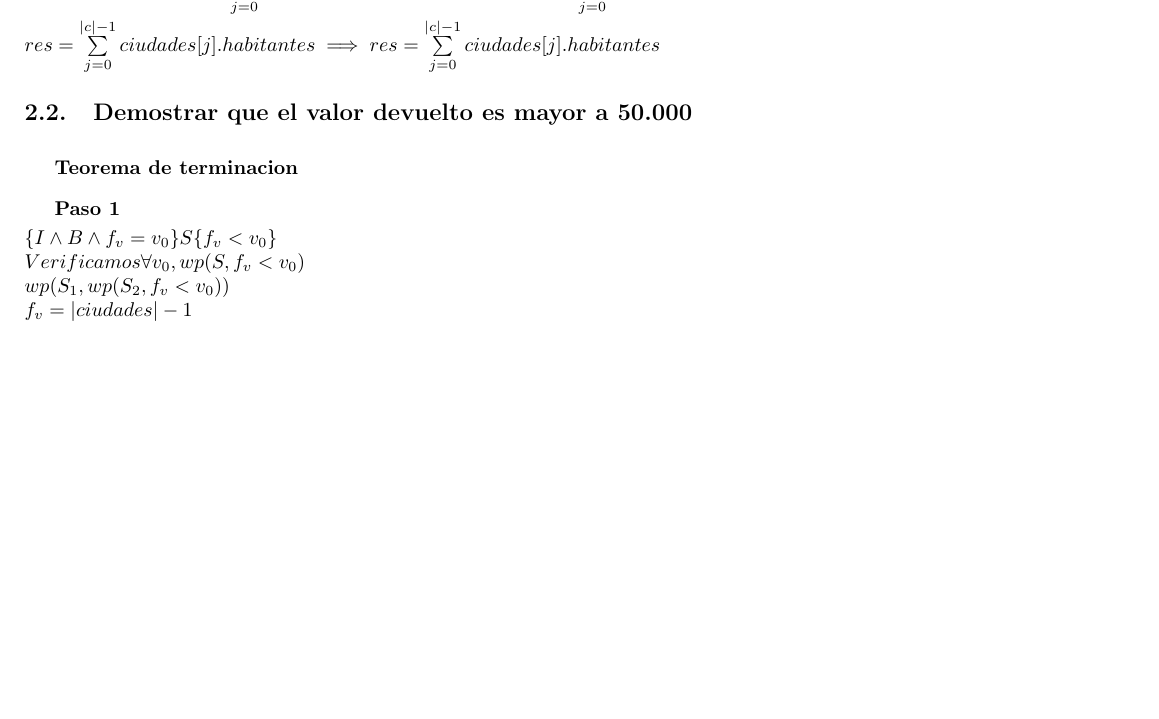
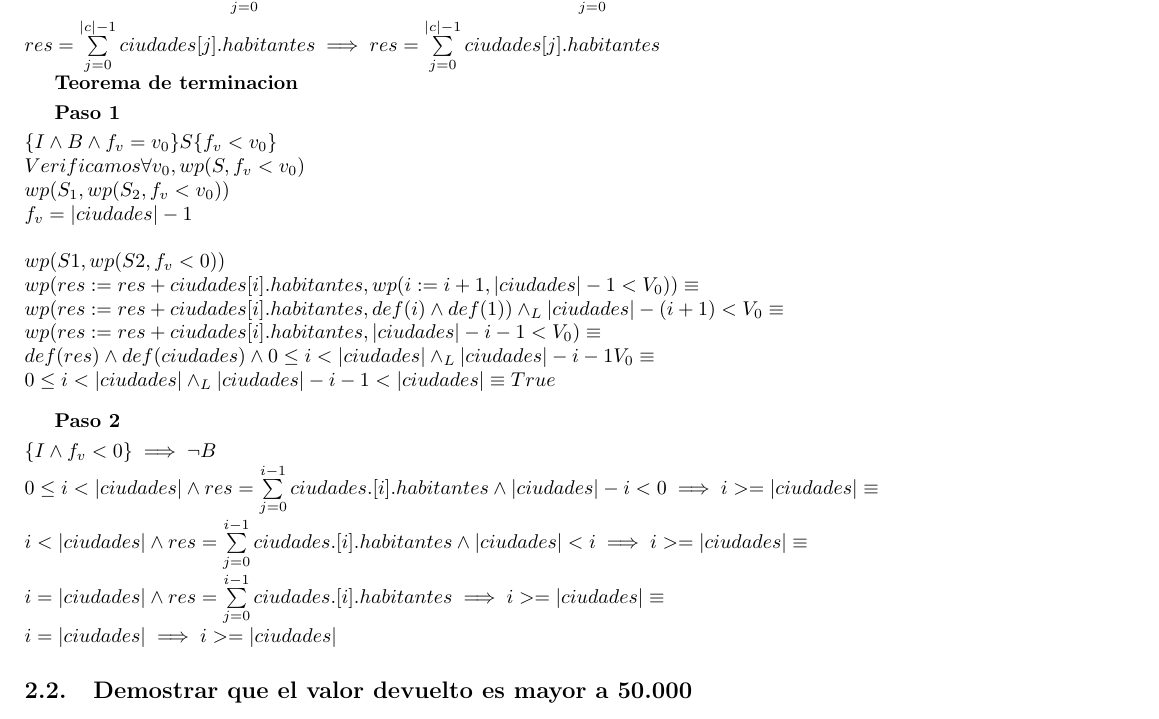
Before and after one commit to MateDominguez/AED-TP1, a LaTeX document (ejemplo_tp_grupal.tex): part of page 4 of 4, cut so that both start at the same text. Compiled offline with pdfLaTeX.

Commit message:
teorema de termninacion

```diff
--- a/ejemplo_tp_grupal.tex
+++ b/ejemplo_tp_grupal.tex
@@ -193,14 +193,10 @@ Analizamos variable a variable: \\ $\bullet \ i = 0 \implies 0 \leq i < |ciudade
 
 \noindent$I \wedge \neg B \implies Q \ ? \\ (0 \leq i < |ciudades| \wedge res = \sum\limits_{j=0}^{i-1} ciudades[j].habitantes \wedge i \geq |ciudades|) \implies res = \sum\limits_{j=0}^{|c|-1} ciudades[j].habitantes \equiv \\ (i = |ciudades| \wedge res = \sum\limits_{j=0}^{i-1} ciudades[j].habitantes) \implies res = \sum\limits_{j=0}^{|c|-1} ciudades[j].habitantes \equiv \\ res = \sum\limits_{j=0}^{|c|-1} ciudades[j].habitantes \implies res = \sum\limits_{j=0}^{|c|-1} ciudades[j].habitantes $
 
-% Demostracion paso 2.2
-\subsection{Demostrar que el valor devuelto es mayor a 50.000}
-
-\vspace{0.3cm}
-
+%teorema de terminacion
 \textbf{Teorema de terminacion}
 
-\vspace{0.3cm}
+\vspace{0.1cm}
 
 \textbf{Paso 1}
 
@@ -210,4 +206,25 @@ Analizamos variable a variable: \\ $\bullet \ i = 0 \implies 0 \leq i < |ciudade
 
 \noindent$ f_v = |ciudades| - 1 $
 
+\vspace{0.4cm}
+
+\noindent$ wp(S1,wp(S2,f_v<0)) \\  wp(res := res + ciudades[i].habitantes,wp(i := i + 1,|ciudades| - 1< V_0)) \equiv \\ wp(res := res + ciudades[i].habitantes, def (i) \wedge def(1)) \yLuego |ciudades|-(i + 1) < V_0 \equiv \\ wp(res := res + ciudades[i].habitantes,|ciudades|- i - 1 <  V_0) \equiv \\ def(res) \wedge def(ciudades) \wedge 0 \leq i < |ciudades| \yLuego |ciudades|- i - 1  V_0 \equiv \\ 0 \leq i < |ciudades| \yLuego |ciudades|- i - 1 < |ciudades| \equiv True $
+
+\vspace{0.3cm}
+
+\textbf{Paso 2}
+
+\vspace{0.1cm}
+
+\noindent$\{I \wedge f_v < 0\} \implies \neg B$
+
+\noindent$ 0 \leq i < |ciudades| \wedge res = \sum\limits_{j=0}^{i-1} ciudades.[i].habitantes \wedge |ciudades| - i < 0 \implies i >= |ciudades| \equiv \\ i < |ciudades| \wedge res = \sum\limits_{j=0}^{i-1} ciudades.[i].habitantes \wedge |ciudades| < i \implies i >= |ciudades| \equiv \\ i = |ciudades| \wedge res = \sum\limits_{j=0}^{i-1} ciudades.[i].habitantes \implies i >= |ciudades| \equiv \\ i = |ciudades| \implies i >= |ciudades| $
+
+
+
+% Demostracion paso 2.2
+\subsection{Demostrar que el valor devuelto es mayor a 50.000}
+
+\vspace{0.3cm}
+
 \end{document}
```
